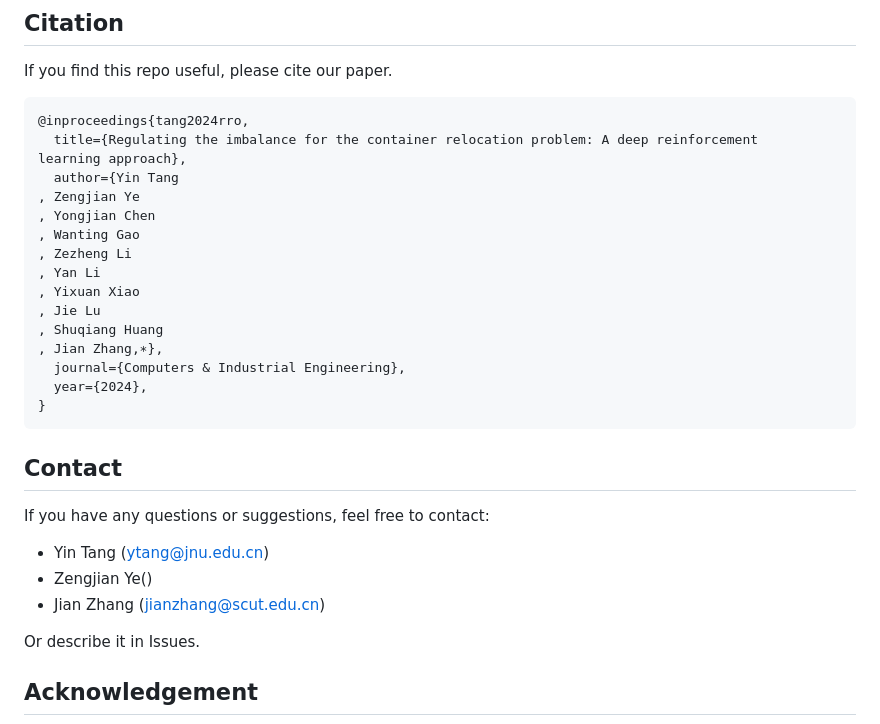
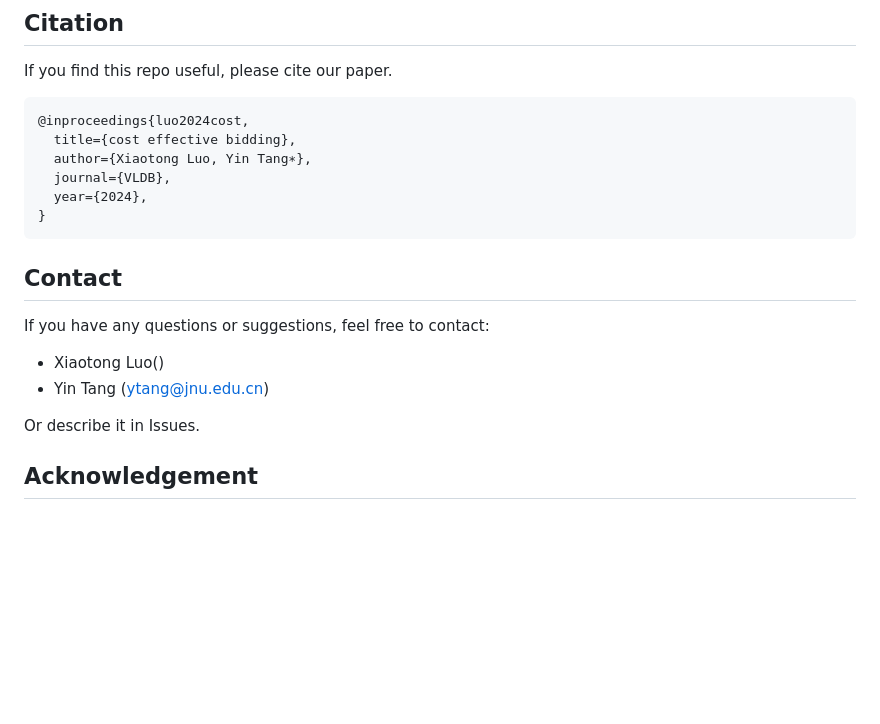
Before and after one commit to JNU-Tangyin/imagineRTB, a Markdown page: README.md, the part around the change. GitHub-like rendering; blank space fills up the shorter version.

````diff
--- a/README.md
+++ b/README.md
@@ -90,20 +90,10 @@ bash ./scripts/classification/TimesNet.sh
 If you find this repo useful, please cite our paper.
 
 ```
-@inproceedings{tang2024rro,
-  title={Regulating the imbalance for the container relocation problem: A deep reinforcement
-learning approach},
-  author={Yin Tang
-, Zengjian Ye
-, Yongjian Chen
-, Wanting Gao
-, Zezheng Li
-, Yan Li
-, Yixuan Xiao
-, Jie Lu
-, Shuqiang Huang
-, Jian Zhang,∗},
-  journal={Computers & Industrial Engineering},
+@inproceedings{luo2024cost,
+  title={cost effective bidding},
+  author={Xiaotong Luo, Yin Tang∗},
+  journal={VLDB},
   year={2024},
 }
 ```
@@ -112,9 +102,9 @@ learning approach},
 
 If you have any questions or suggestions, feel free to contact:
 
+- Xiaotong Luo()
 - Yin Tang (ytang@jnu.edu.cn)
-- Zengjian Ye()
-- Jian Zhang (jianzhang@scut.edu.cn)
+
 
 Or describe it in Issues.
 
````
